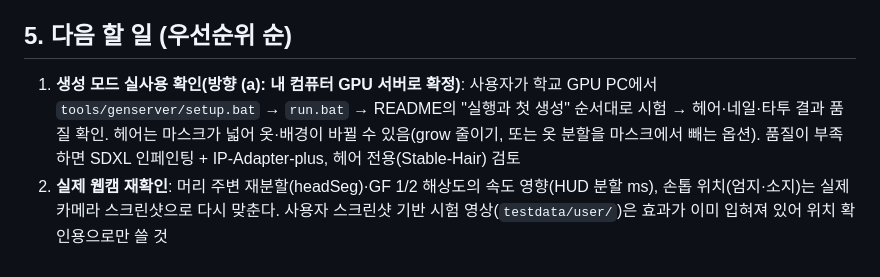
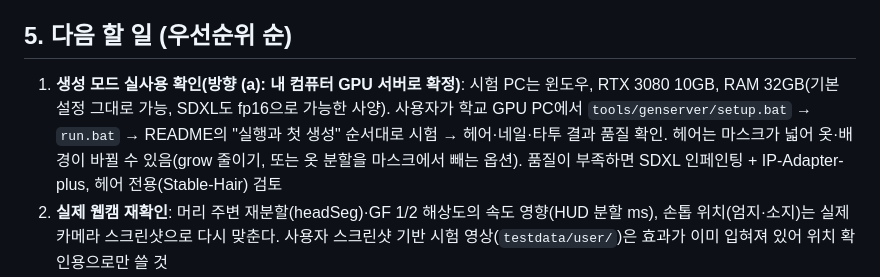
Before and after one commit to rudals906377/IRIS, a Markdown page: docs/handoff.md, the part around the change. GitHub-like rendering.

Commit message:
인수인계: 시험 PC 사양(RTX 3080 10GB) 기록
Co-Authored-By: Claude Fable 5.1 <noreply@anthropic.com>
Claude-Session: https://claude.ai/code/session_0131EChKRVZ8UDSV4gMqdETe

```diff
--- a/docs/handoff.md
+++ b/docs/handoff.md
@@ -47,7 +47,7 @@ cd tools/harness && npm install                         # playwright
 
 ## 5. 다음 할 일 (우선순위 순)
 
-1. **생성 모드 실사용 확인(방향 (a): 내 컴퓨터 GPU 서버로 확정)**: 사용자가 학교 GPU PC에서 `tools/genserver/setup.bat` → `run.bat` → README의 "실행과 첫 생성" 순서대로 시험 → 헤어·네일·타투 결과 품질 확인. 헤어는 마스크가 넓어 옷·배경이 바뀔 수 있음(grow 줄이기, 또는 옷 분할을 마스크에서 빼는 옵션). 품질이 부족하면 SDXL 인페인팅 + IP-Adapter-plus, 헤어 전용(Stable-Hair) 검토
+1. **생성 모드 실사용 확인(방향 (a): 내 컴퓨터 GPU 서버로 확정)**: 시험 PC는 윈도우, RTX 3080 10GB, RAM 32GB(기본 설정 그대로 가능, SDXL도 fp16으로 가능한 사양). 사용자가 학교 GPU PC에서 `tools/genserver/setup.bat` → `run.bat` → README의 "실행과 첫 생성" 순서대로 시험 → 헤어·네일·타투 결과 품질 확인. 헤어는 마스크가 넓어 옷·배경이 바뀔 수 있음(grow 줄이기, 또는 옷 분할을 마스크에서 빼는 옵션). 품질이 부족하면 SDXL 인페인팅 + IP-Adapter-plus, 헤어 전용(Stable-Hair) 검토
 2. **실제 웹캠 재확인**: 머리 주변 재분할(headSeg)·GF 1/2 해상도의 속도 영향(HUD 분할 ms), 손톱 위치(엄지·소지)는 실제 카메라 스크린샷으로 다시 맞춘다. 사용자 스크린샷 기반 시험 영상(`testdata/user/`)은 효과가 이미 입혀져 있어 위치 확인용으로만 쓸 것
 2. **사진 따라하기 다듬기**: 분류기 저장소가 main에 합쳐지면 `style-ai.ts`의 AI_COMMIT을 갱신. 아이섀도 종류·아이라인 유무는 측정만으로 불확실해 AI 힌트에 의존(힌트 기준 0.4). 광대 위치 블러셔는 자동 판정에서 뺐음(머리카락 섞임). 실제 웹캠에서 되먹임이 조명 변화에 튀지 않는지 확인 필요
 2. **네일아트 다듬기**: 두 손이 겹치면 손 모델이 한 손으로 합쳐 보는 문제, 물건 아래 접힌 손가락, 손톱 끝이 뾰족해 보이는 모양. 실제 웹캠(초당 30프레임)에서 확인 필요. 시험 영상: `testdata/hands/`(Mixkit 무료 영상, 커밋 안 함)
```
